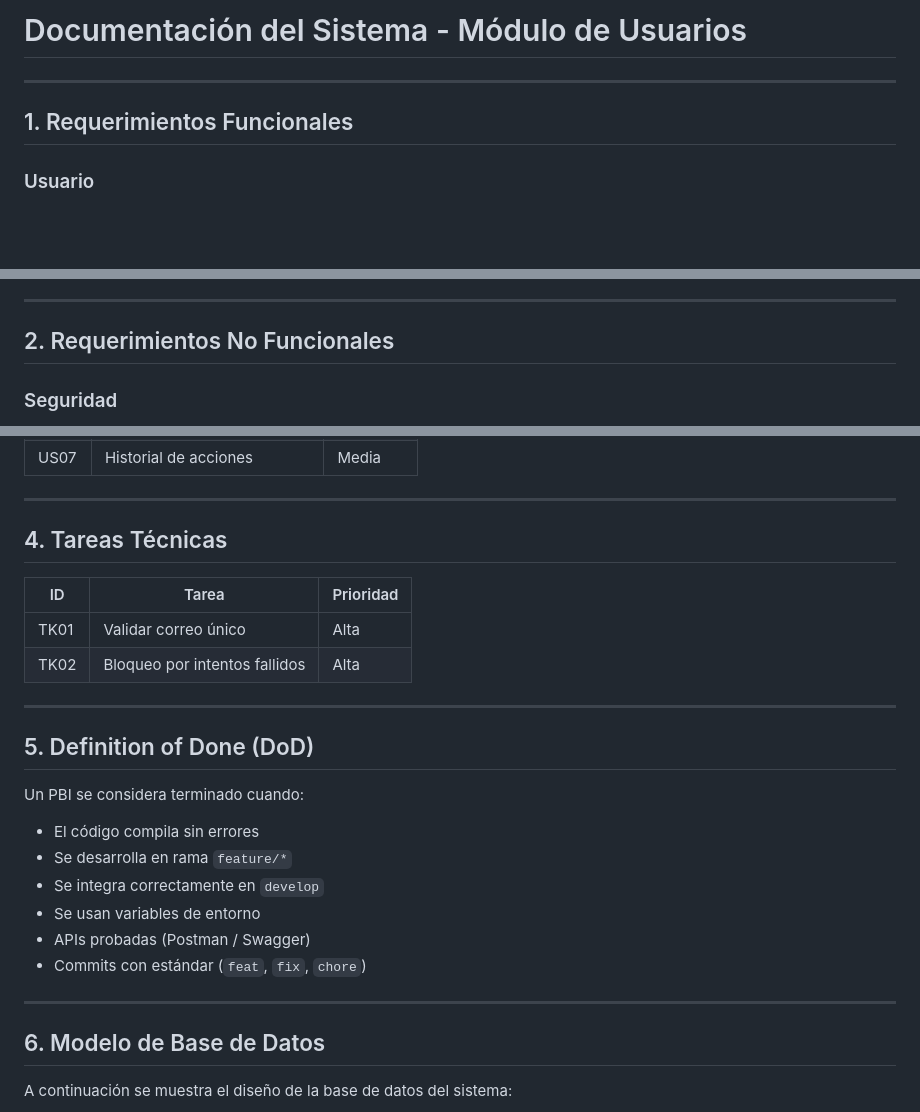
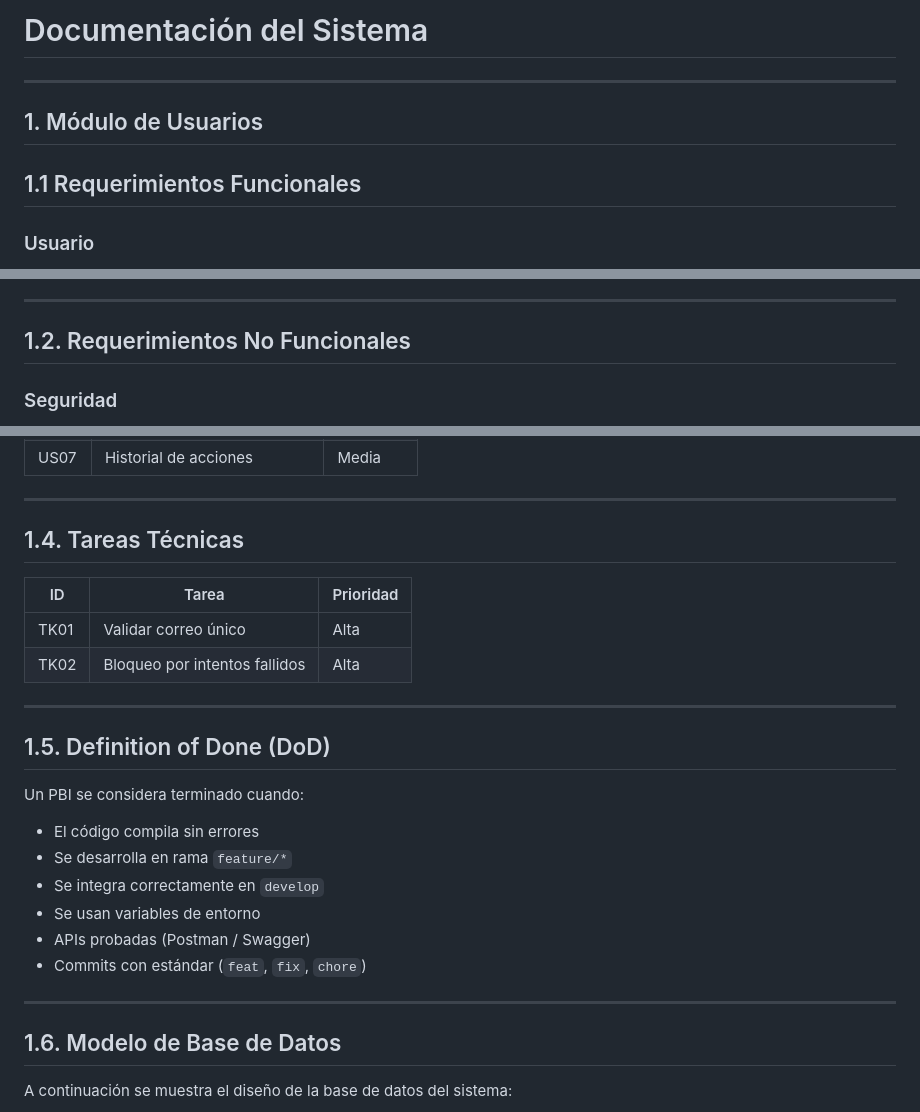
Before and after one commit to LUISJLD/ProyectoDevOps, a Markdown page: docs/documentacion.md, 3 parts joined by grey strips. GitHub-like rendering; blank space fills up the shorter version.

```diff
--- a/docs/documentacion.md
+++ b/docs/documentacion.md
@@ -1,8 +1,8 @@
-#  Documentación del Sistema - Módulo de Usuarios
+#  Documentación del Sistema
+---
+## 1. Módulo de Usuarios
 
----
-
-##  1. Requerimientos Funcionales
+##  1.1 Requerimientos Funcionales
 
 ###  Usuario
 
@@ -21,7 +21,7 @@
 
 ---
 
-##  2. Requerimientos No Funcionales
+##  1.2. Requerimientos No Funcionales
 
 ###  Seguridad
 
@@ -61,7 +61,7 @@
 
 ---
 
-## 4. Tareas Técnicas
+## 1.4. Tareas Técnicas
 
 | ID   | Tarea | Prioridad |
 |------|------|----------|
@@ -70,7 +70,7 @@
 
 ---
 
-## 5. Definition of Done (DoD)
+## 1.5. Definition of Done (DoD)
 
 Un PBI se considera terminado cuando:
 
@@ -83,7 +83,7 @@ Un PBI se considera terminado cuando:
 
 ---
 
-## 6. Modelo de Base de Datos
+## 1.6. Modelo de Base de Datos
 
 A continuación se muestra el diseño de la base de datos del sistema:
 
```
Also changed, not shown: other parts of docs/documentacion.md (+67 -3 lines).
